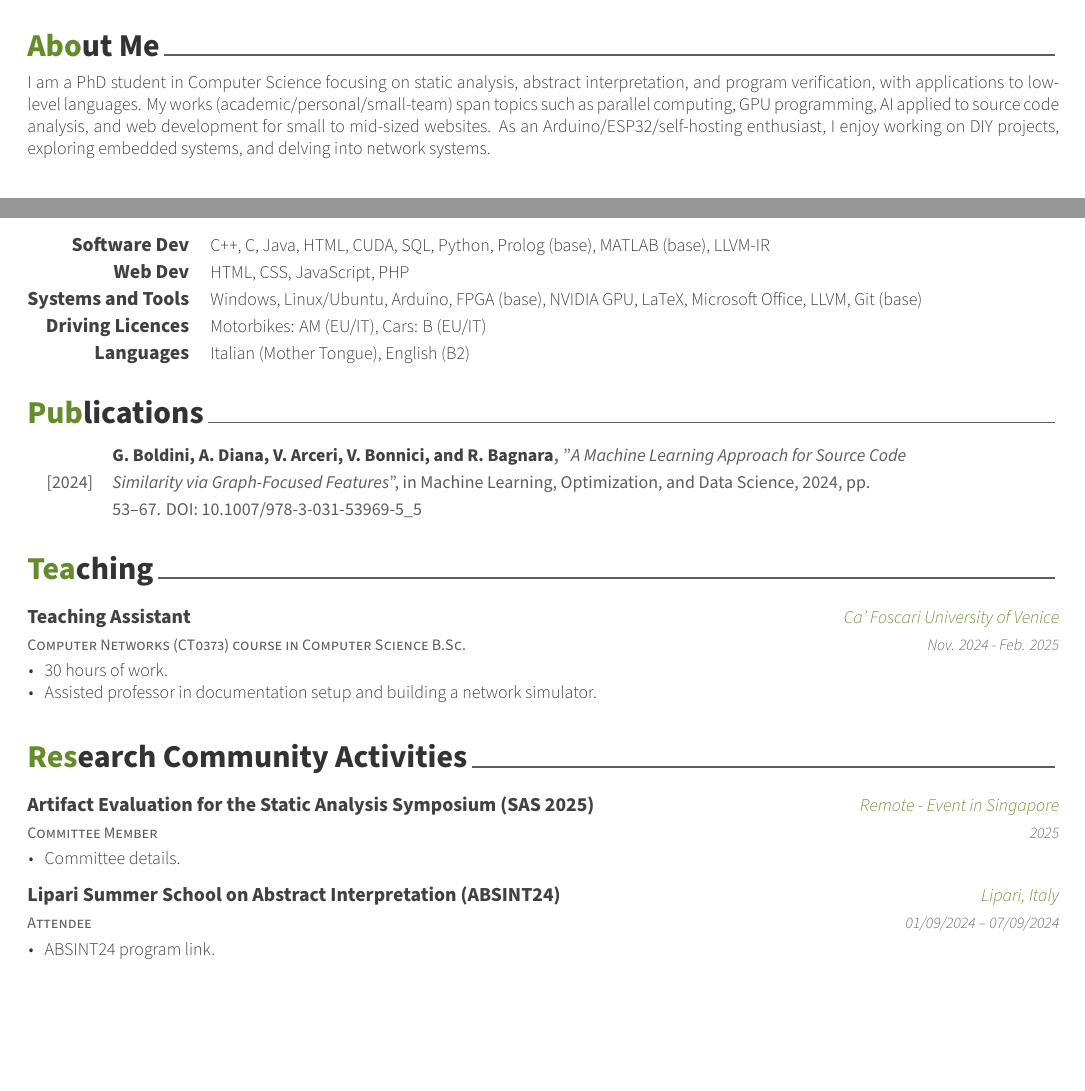
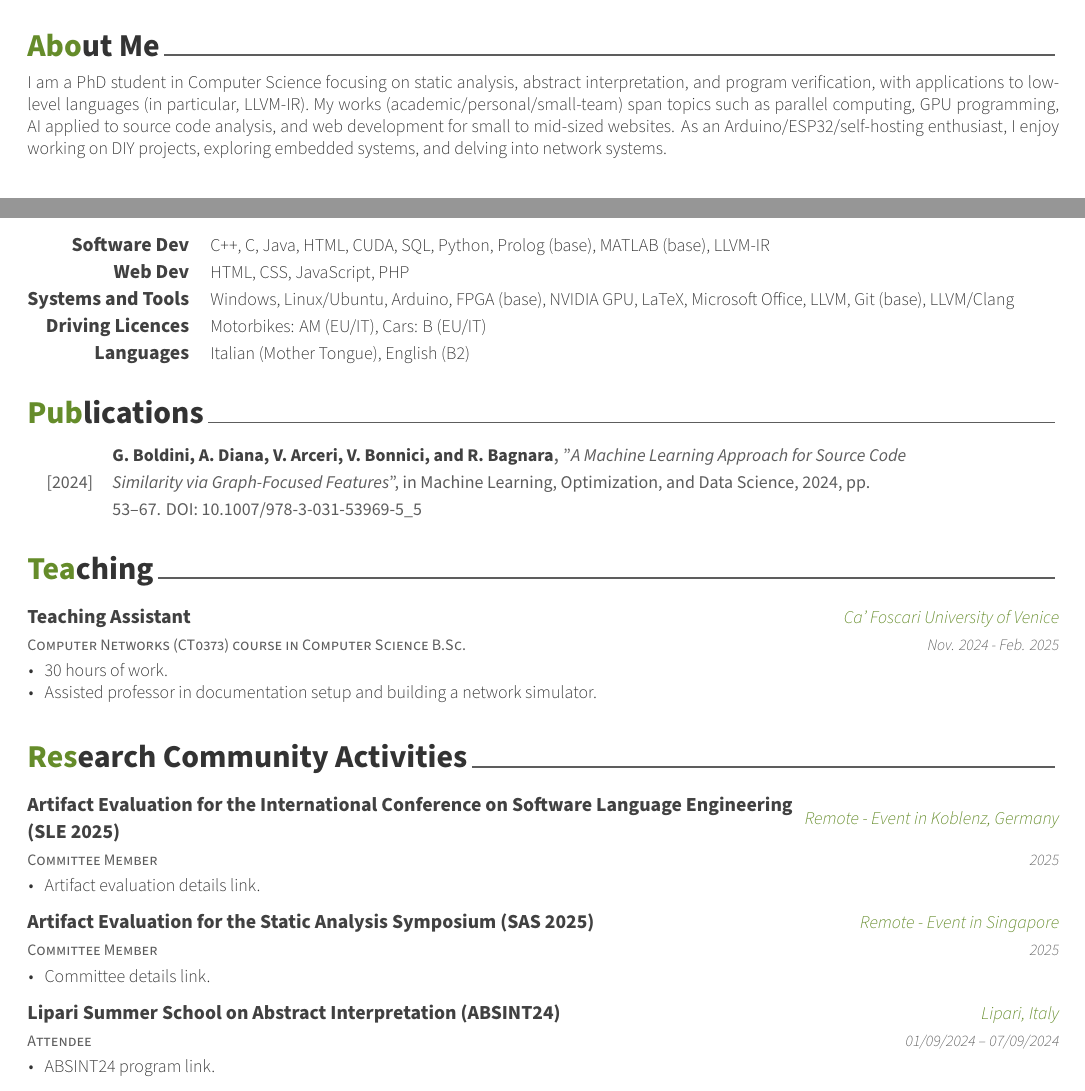
Before and after one commit to giacomoboldini/giacomoboldini.github.io, a LaTeX CV (cv/cv.tex, which reads cv/sections/about-me.tex, cv/sections/community-activities.tex, cv/sections/skills.tex): two parts of pages 1 and 2 of 2, joined at a grey line, cut so that both start at the same text, the shorter picture padded with empty space. Compiled offline with XeLaTeX.

Commit message:
Minor update + SLE artifact evaluation.

```diff
--- a/cv/sections/about-me.tex
+++ b/cv/sections/about-me.tex
@@ -3,7 +3,7 @@
 \begin{cvparagraph}
     I am a PhD student in Computer Science focusing on static analysis,
     abstract interpretation, and program verification, with applications to
-    low-level languages.
+    low-level languages (in particular, LLVM-IR).
     My works (academic/personal/small-team) span topics such as parallel
     computing, GPU programming, AI applied to source code analysis, and web
     development for small to mid-sized websites.
--- a/cv/sections/community-activities.tex
+++ b/cv/sections/community-activities.tex
@@ -1,6 +1,18 @@
 \cvsection{Research Community Activities}
 
 \begin{cventries}
+
+    %---------------------------------------------------------
+    \cventry
+        {Committee Member} % Position
+        {Artifact Evaluation for the International Conference on Software Language Engineering (SLE 2025)} % Event
+        {Remote - Event in Koblenz, Germany} % Location
+        {2025} % Date(s)
+        {
+        \begin{cvitems} % Description(s) bullet points
+            \item {\href{https://www.sleconf.org/2025/ArtifactEvaluation.html}{Artifact evaluation details link.}}
+        \end{cvitems}
+        }
 
     %---------------------------------------------------------
     \cventry
@@ -10,7 +22,7 @@
         {2025} % Date(s)
         {
         \begin{cvitems} % Description(s) bullet points
-            \item {\href{https://2025.splashcon.org/committee/sas-2025-sas-artifact-sas-artifact-evaluation-committee}{Committee details.}}
+            \item {\href{https://2025.splashcon.org/committee/sas-2025-sas-artifact-sas-artifact-evaluation-committee}{Committee details link.}}
         \end{cvitems}
         }
 
--- a/cv/sections/skills.tex
+++ b/cv/sections/skills.tex
@@ -15,7 +15,7 @@
 %---------------------------------------------------------
 \cvskill
 {Systems and Tools} % Category
-{Windows, Linux/Ubuntu, Arduino, FPGA (base), NVIDIA GPU, LaTeX, Microsoft Office, LLVM, Git (base)} % Skills
+{Windows, Linux/Ubuntu, Arduino, FPGA (base), NVIDIA GPU, LaTeX, Microsoft Office, LLVM, Git (base), LLVM/Clang} % Skills
 
 %---------------------------------------------------------
 \cvskill
```
Also changed, not shown: cv/sections/experience.tex (+2 -1 lines), cv/cv.pdf.
